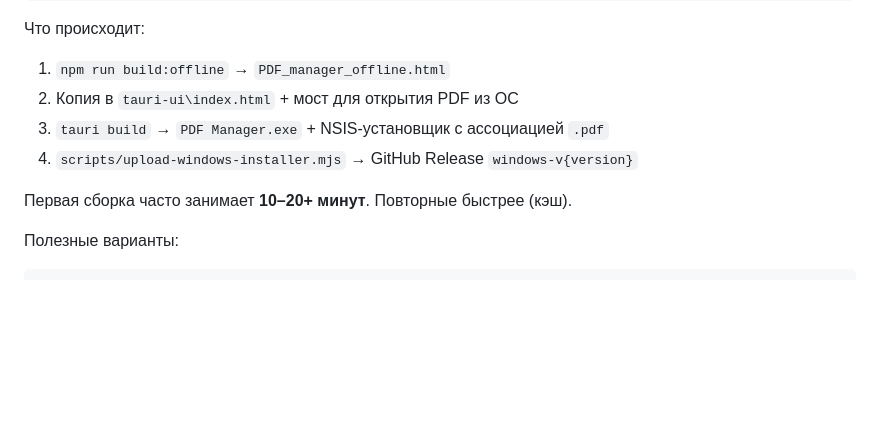
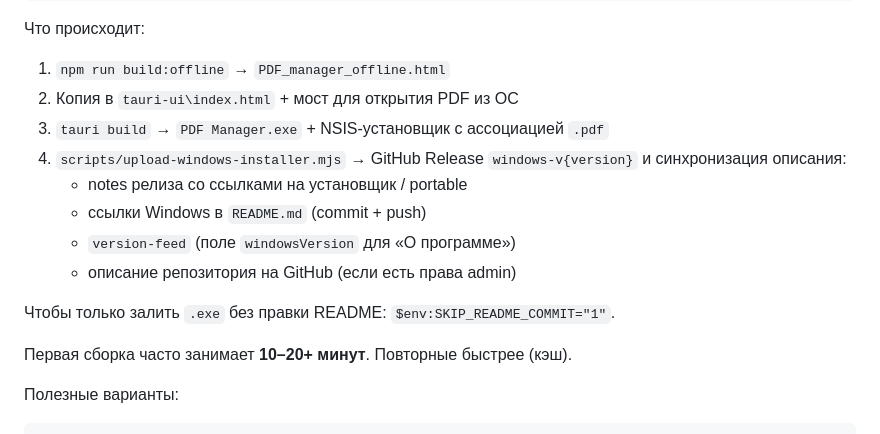
Before and after one commit to 65WebDev/PDF-Manager, a Markdown page: docs/windows-tauri-build.md, the part around the change. GitHub-like rendering; blank space fills up the shorter version.

Commit message:
docs: note Windows upload syncs README and release notes
Co-authored-by: 5451165-bot <5451165-bot@users.noreply.github.com>

```diff
--- a/docs/windows-tauri-build.md
+++ b/docs/windows-tauri-build.md
@@ -186,7 +186,13 @@ npm run tauri:build
 1. `npm run build:offline` → `PDF_manager_offline.html`
 2. Копия в `tauri-ui\index.html` + мост для открытия PDF из ОС
 3. `tauri build` → `PDF Manager.exe` + NSIS‑установщик с ассоциацией `.pdf`
-4. `scripts/upload-windows-installer.mjs` → GitHub Release `windows-v{version}`
+4. `scripts/upload-windows-installer.mjs` → GitHub Release `windows-v{version}` и синхронизация описания:
+   - notes релиза со ссылками на установщик / portable
+   - ссылки Windows в `README.md` (commit + push)
+   - `version-feed` (поле `windowsVersion` для «О программе»)
+   - описание репозитория на GitHub (если есть права admin)
+
+Чтобы только залить `.exe` без правки README: `$env:SKIP_README_COMMIT="1"`.
 
 Первая сборка часто занимает **10–20+ минут**. Повторные быстрее (кэш).
 
```
